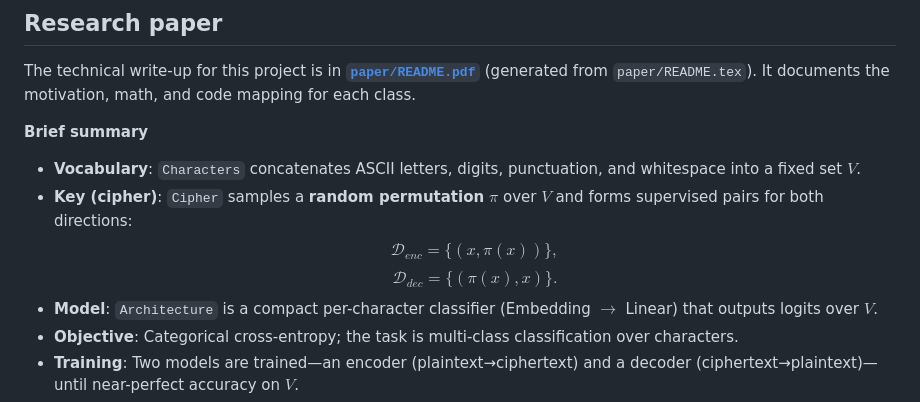
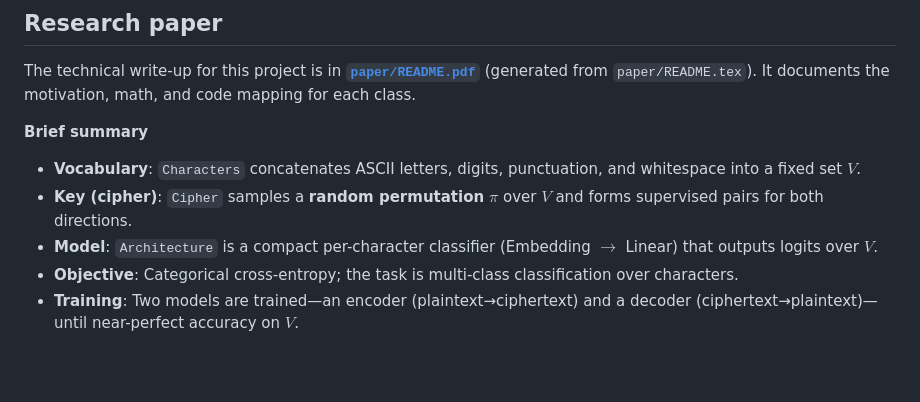
Before and after one commit to Alshivals-Data-Service/alshicrypt, a Markdown page: README.md, the part around the change. GitHub-like rendering; blank space fills up the shorter version.

Commit message:
Fix formatting in README for key description

```diff
--- a/README.md
+++ b/README.md
@@ -50,8 +50,7 @@ The technical write-up for this project is in **[`paper/README.pdf`](paper/READM
 **Brief summary**
 
 * **Vocabulary**: `Characters` concatenates ASCII letters, digits, punctuation, and whitespace into a fixed set $V$.
-* **Key (cipher)**: `Cipher` samples a **random permutation** $\pi$ over $V$ and forms supervised pairs for both directions:
-  $$\mathcal{D}_{enc}=\{(x,\pi(x))\},$$ $$\mathcal{D}_{dec}=\{(\pi(x),x)\}.$$
+* **Key (cipher)**: `Cipher` samples a **random permutation** $\pi$ over $V$ and forms supervised pairs for both directions.
 * **Model**: `Architecture` is a compact per-character classifier (Embedding $\rightarrow$ Linear) that outputs logits over $V$.
 * **Objective**: Categorical cross-entropy; the task is multi-class classification over characters.
 * **Training**: Two models are trained—an encoder (plaintext→ciphertext) and a decoder (ciphertext→plaintext)—until near-perfect accuracy on $V$.
```
